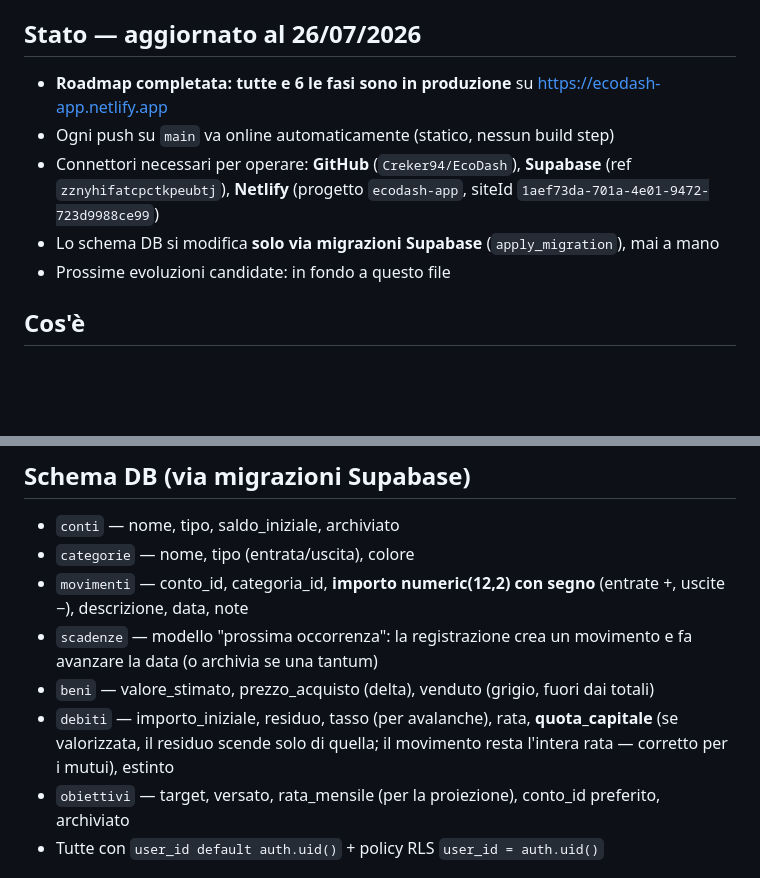
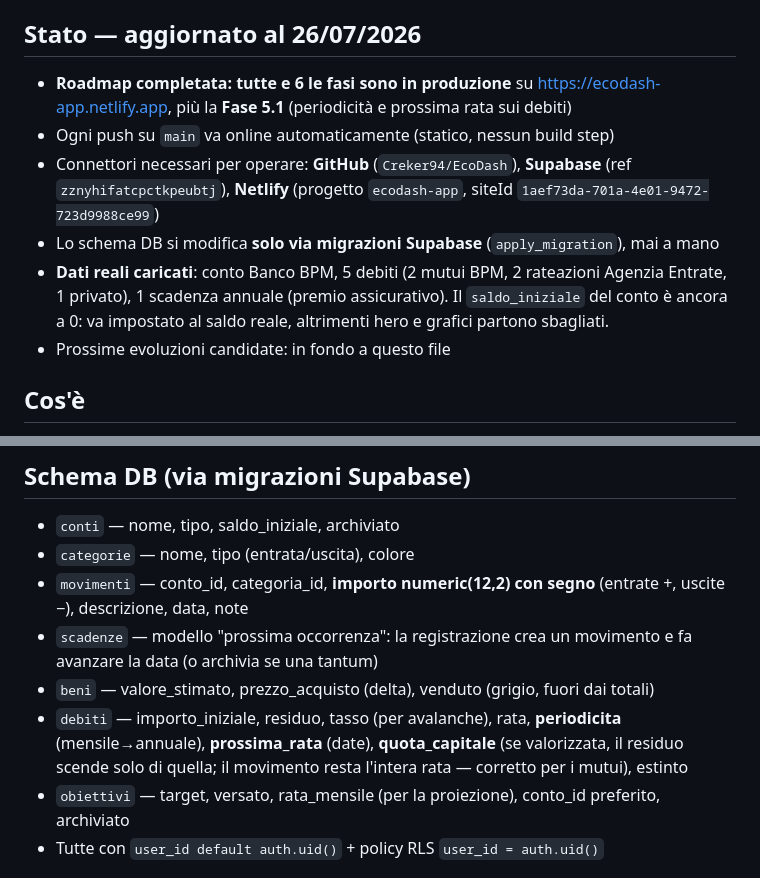
Before and after one commit to Creker94/EcoDash, a Markdown page: CLAUDE.md, 2 parts joined by grey strips. Rendered like a GitHub page; blank space fills up the shorter version.

```diff
--- a/CLAUDE.md
+++ b/CLAUDE.md
@@ -4,10 +4,11 @@ Istruzioni operative per lavorare su questo progetto. **La fonte di verità per
 
 ## Stato — aggiornato al 26/07/2026
 
-- **Roadmap completata: tutte e 6 le fasi sono in produzione** su https://ecodash-app.netlify.app
+- **Roadmap completata: tutte e 6 le fasi sono in produzione** su https://ecodash-app.netlify.app, più la **Fase 5.1** (periodicità e prossima rata sui debiti)
 - Ogni push su `main` va online automaticamente (statico, nessun build step)
 - Connettori necessari per operare: **GitHub** (`Creker94/EcoDash`), **Supabase** (ref `zznyhifatcpctkpeubtj`), **Netlify** (progetto `ecodash-app`, siteId `1aef73da-701a-4e01-9472-723d9988ce99`)
 - Lo schema DB si modifica **solo via migrazioni Supabase** (`apply_migration`), mai a mano
+- **Dati reali caricati**: conto Banco BPM, 5 debiti (2 mutui BPM, 2 rateazioni Agenzia Entrate, 1 privato), 1 scadenza annuale (premio assicurativo). Il `saldo_iniziale` del conto è ancora a 0: va impostato al saldo reale, altrimenti hero e grafici partono sbagliati.
 - Prossime evoluzioni candidate: in fondo a questo file
 
 ## Cos'è
@@ -28,7 +29,7 @@ Dashboard PWA (mobile-first, iPhone standalone) per la gestione finanziaria pers
 - `movimenti` — conto_id, categoria_id, **importo numeric(12,2) con segno** (entrate +, uscite −), descrizione, data, note
 - `scadenze` — modello "prossima occorrenza": la registrazione crea un movimento e fa avanzare la data (o archivia se una tantum)
 - `beni` — valore_stimato, prezzo_acquisto (delta), venduto (grigio, fuori dai totali)
-- `debiti` — importo_iniziale, residuo, tasso (per avalanche), rata, **quota_capitale** (se valorizzata, il residuo scende solo di quella; il movimento resta l'intera rata — corretto per i mutui), estinto
+- `debiti` — importo_iniziale, residuo, tasso (per avalanche), rata, **periodicita** (mensile→annuale), **prossima_rata** (date), **quota_capitale** (se valorizzata, il residuo scende solo di quella; il movimento resta l'intera rata — corretto per i mutui), estinto
 - `obiettivi` — target, versato, rata_mensile (per la proiezione), conto_id preferito, archiviato
 - Tutte con `user_id default auth.uid()` + policy RLS `user_id = auth.uid()`
 
```
Also changed, not shown: other parts of CLAUDE.md (+11 -5 lines).
